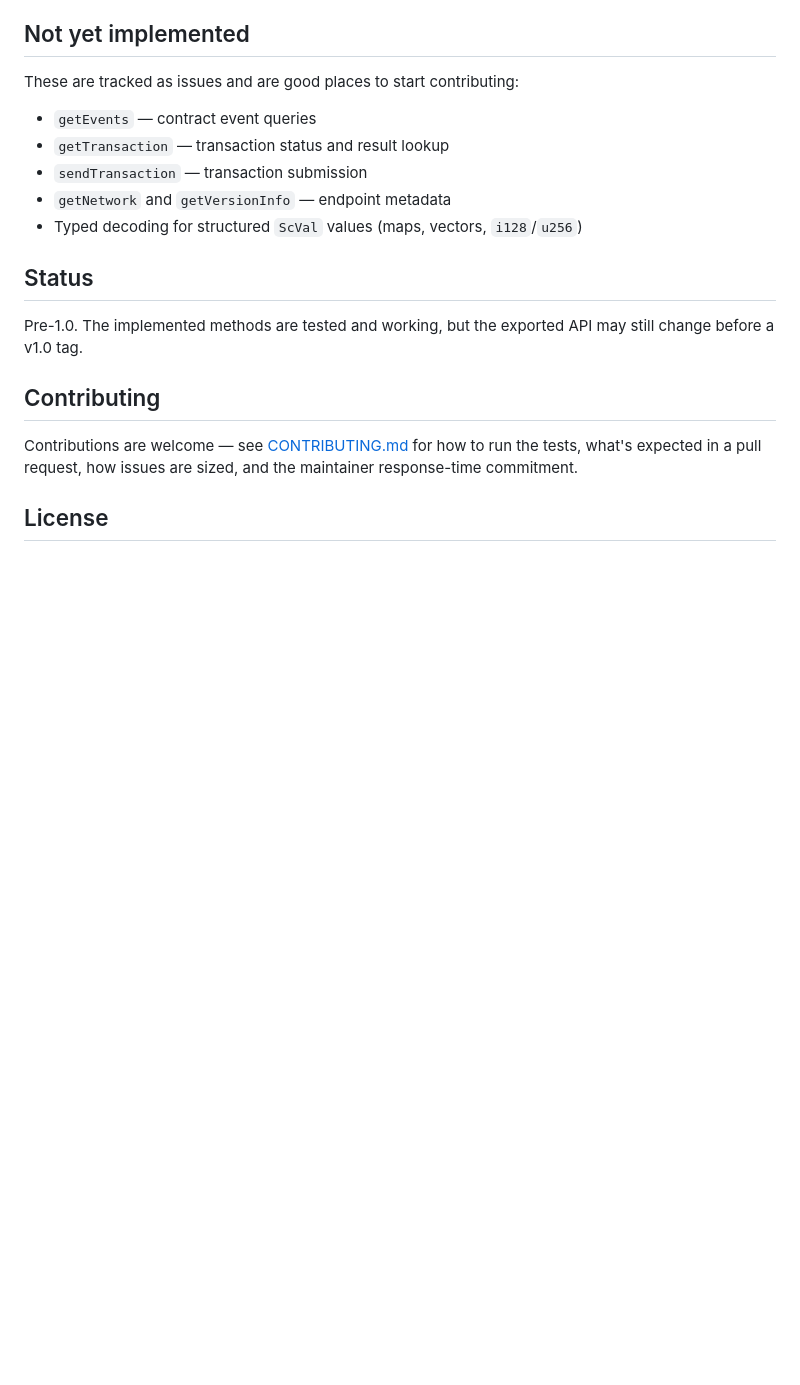
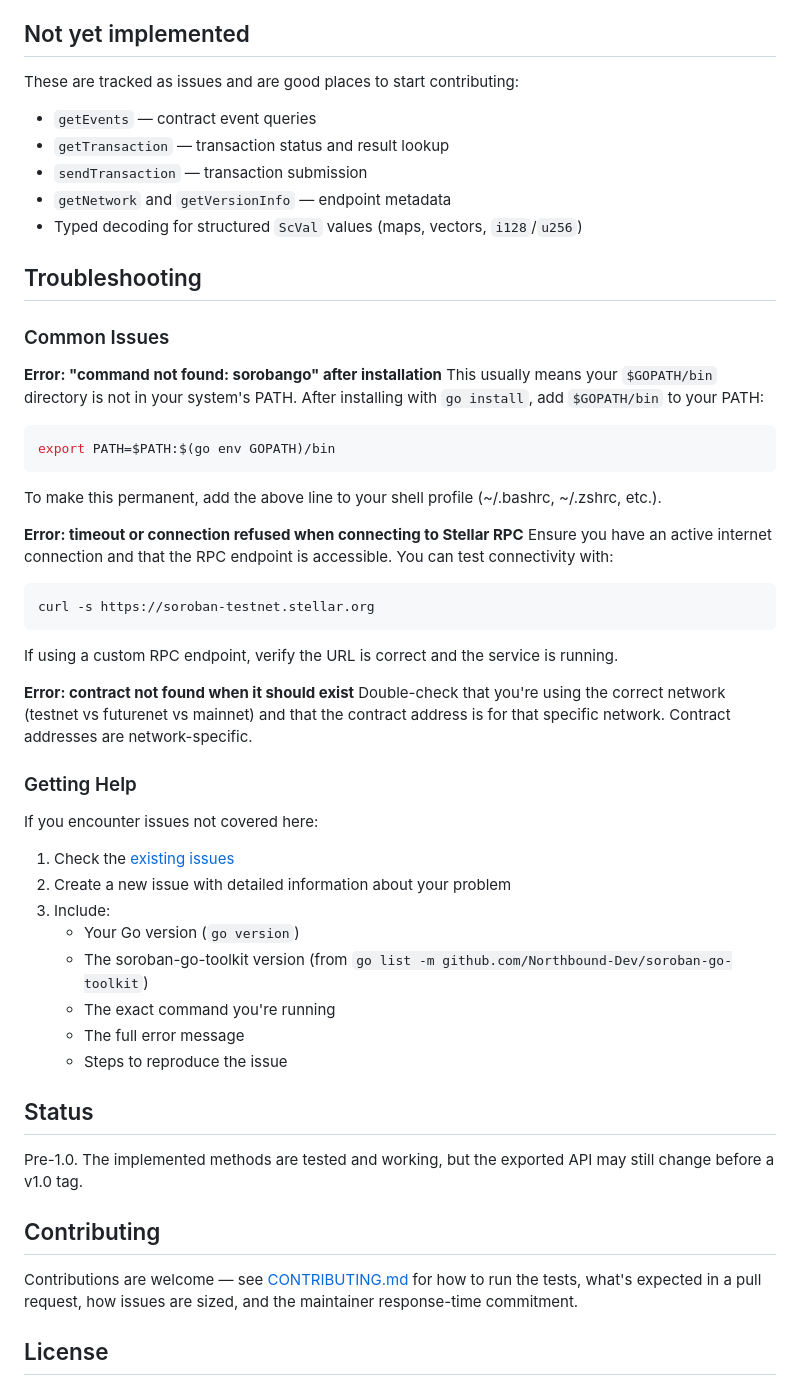
Before and after one commit to Northbound-Dev/soroban-go-toolkit, a Markdown page: README.md, the part around the change. Drawn GitHub-style; blank space fills up the shorter version.

Commit message:
Add troubleshooting section to README

````diff
--- a/README.md
+++ b/README.md
@@ -340,6 +340,42 @@ These are tracked as issues and are good places to start contributing:
 - `getNetwork` and `getVersionInfo` — endpoint metadata
 - Typed decoding for structured `ScVal` values (maps, vectors, `i128`/`u256`)
 
+
+## Troubleshooting
+
+### Common Issues
+
+**Error: "command not found: sorobango" after installation**
+This usually means your `$GOPATH/bin` directory is not in your system's PATH. After installing with `go install`, add `$GOPATH/bin` to your PATH:
+
+```sh
+export PATH=$PATH:$(go env GOPATH)/bin
+```
+
+To make this permanent, add the above line to your shell profile (~/.bashrc, ~/.zshrc, etc.).
+
+**Error: timeout or connection refused when connecting to Stellar RPC**
+Ensure you have an active internet connection and that the RPC endpoint is accessible. You can test connectivity with:
+
+```sh
+curl -s https://soroban-testnet.stellar.org
+```
+
+If using a custom RPC endpoint, verify the URL is correct and the service is running.
+
+**Error: contract not found when it should exist**
+Double-check that you're using the correct network (testnet vs futurenet vs mainnet) and that the contract address is for that specific network. Contract addresses are network-specific.
+
+### Getting Help
+If you encounter issues not covered here:
+1. Check the [existing issues](https://github.com/Northbound-Dev/soroban-go-toolkit/issues)
+2. Create a new issue with detailed information about your problem
+3. Include:
+   - Your Go version (`go version`)
+   - The soroban-go-toolkit version (from `go list -m github.com/Northbound-Dev/soroban-go-toolkit`)
+   - The exact command you're running
+   - The full error message
+   - Steps to reproduce the issue
 ## Status
 
 Pre-1.0. The implemented methods are tested and working, but the exported API
````
